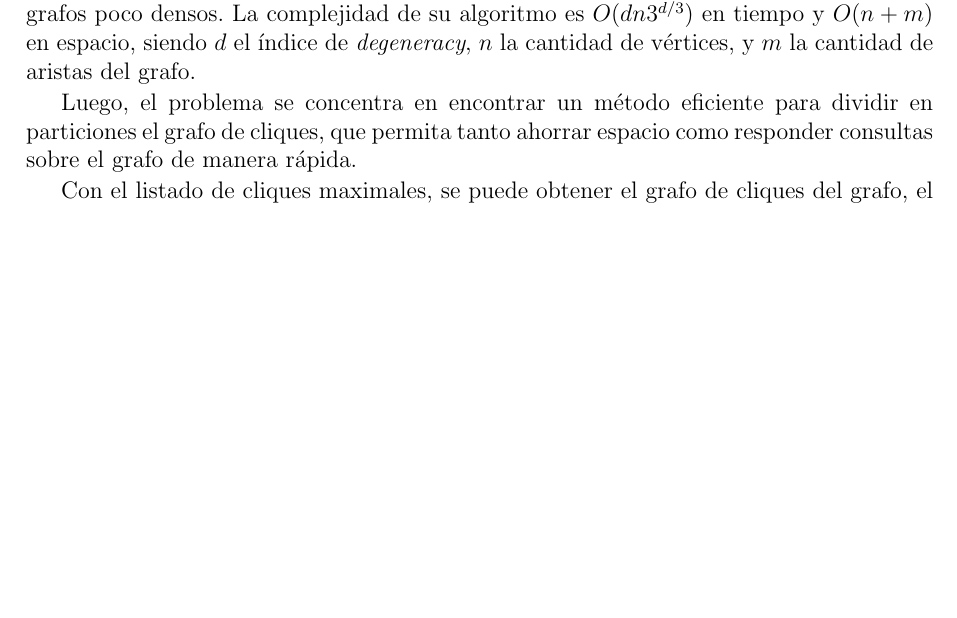
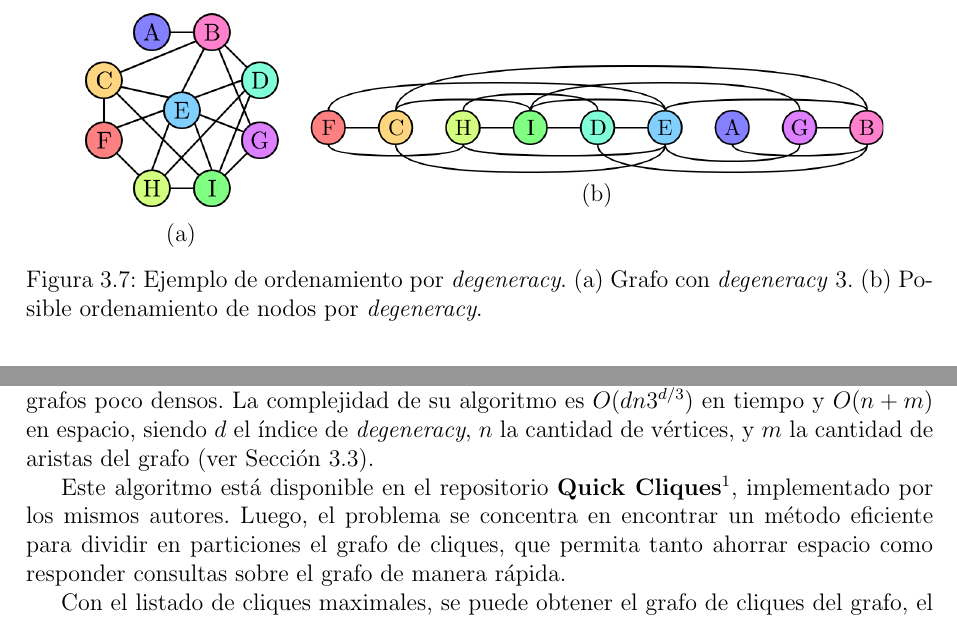
Before and after one commit to fglaria/Tesis-Magister, a LaTeX thesis (Thesis.tex, which reads arte.tex, clustering.tex, figs/arte-degenOrder.tex): part of page 24 of 69 before the commit and two parts of pages 23 and 25 of 70 after it, the two joined at a grey line, cut at the place of the change, the shorter picture padded with empty space. The pictures show the PDF file Thesis.pdf that the author committed with the source.

Commit message:
Cliques; +notations

```diff
--- a/arte.tex
+++ b/arte.tex
@@ -205,11 +207,13 @@ Antes de detallar el funcionamiento de los algoritmos, primero es necesario defi
 
 El algoritmo de Bron–Kerbosch \cite{bron1973algorithm} es un algoritmo \textit{backtracking} recursivo, sencillo y muy usado para encontrar el listado de cliques maximales de un grafo. Una llamada recursiva entrega tres sets separados de nodos: $R$, $P$, y $X$. $R$ es un clique (posiblemente no maximal), y $P \cup X = \Gamma(R)$ son todos los vértices adyacentes a cada vértice en $R$. Los nodos en $P$ son aquellos que serán considerados para añadirse a $R$, y los pertenecientes a $X$ deben ser excluidos del clique. El algoritmo elige un candidato en $v \in P$ para añadirlo al clique $R$, realiza una llamada recursiva con $v$ ya movido de $P$ a $R$, y con $X$ restringido a los vecinos de $v$. Cuando la llamada recursiva retorna, $v$ se mueve a $X$ para evitar trabajo redundante. Cuando la recursión llega al punto donde $P$ y $X$ están vacíos, $R$ es reportado como un clique maximal. Para obtener todos los cliques maximales, se debe iniciar la recursión con $P$ igual a todos los nodos del grafo, y $R$ con $X$ vacíos.
 
-También describen la heurística llamada \textit{pivoting}, que limita la cantidad de llamadas recursivas realizadas por el algoritmo. Para cualquier nodo $u \in P \cup X$, llamado \textit{pivot}, cualquier clique maximal debe contener algún nodo no vecino de $u$, incluido si mismo. Por tanto, se retrasa que los vértices en $P \cap \Gamma(u)$ sean añadidos al clique, beneficiando realizar menos llamadas recursivas. Tomita et al. \cite{tomita2006worst} demuestran que eligiendo el \textit{pivot} $u$ para maximizar $|P \cap \Gamma(u)|$ garantiza un orden de tiempo $O(3^{n/3})$.
+También describen la heurística llamada \textit{pivoting}, que limita la cantidad de llamadas recursivas realizadas por el algoritmo. Para cualquier nodo $u \in P \cup X$, llamado \textit{pivot}, cualquier clique maximal debe contener algún nodo no vecino de $u$, incluido si mismo. Por tanto, se retrasa que los vértices en $P \cap \Gamma(u)$ sean añadidos al clique, beneficiando realizar menos llamadas recursivas. Tomita et al. \cite{tomita2006worst} demuestran que eligiendo el \textit{pivot} $u$ para maximizar $|P \cap \Gamma(u)|$, se garantiza un orden de tiempo $O(3^{n/3})$.
 
-Eppstein et al. \cite{eppstein2010listing} prueban que el orden de procesamiento de los vértices de $G$ por el algoritmo de Bron–Kerbosch también es importante. Lo primero que hacen es un ordenamiento por \textit{degeneracy} de los nodos del grafo, y en ese orden hacen las llamadas recursivas del algoritmo, usando la regla de \textit{pivot} de Tomita. En la
+Eppstein et al. \cite{eppstein2010listing} prueban que el orden de procesamiento de los vértices de $G$ por el algoritmo de Bron–Kerbosch también es importante. Lo primero que hacen es un ordenamiento por \textit{degeneracy} de los nodos del grafo, y en ese orden hacen las llamadas recursivas del algoritmo, usando la regla de \textit{pivot} de Tomita. En la Figura~\ref{fig:degenOrder} se ilustra un ejemplo de ordenamiento por \textit{degeneracy}. Gracias a esto, garantizan que su algoritmo propuesto logra listar todos los cliques maximales en un tiempo $O(dn3^{d/3})$.
 
 \input{figs/arte-degenOrder}
+
+%Luego, Eppstein y Strash \cite{eppstein2011listing} implementan una variante al algoritmo propuesto, donde
 
 
 \section{PENDIENTES}
--- a/clustering.tex
+++ b/clustering.tex
@@ -10,9 +10,9 @@ Esto consta de tres etapas. La primera consta de listar todos los cliques maxima
 
 La representación del grafo mediante su grafo de cliques (ver Definición \ref{def:cliqueGraph}) conlleva un problema, listar los cliques maximales de un grafo. Enumerarlos todos es un problema complejo desde un punto de vista teórico y práctico.
 
-Eppstein et. al. \cite{listingcliques,  listingcliques2} proponen un algoritmo rápido para listar cliques maximales de grafos poco densos. La complejidad de su algoritmo es $O(dn3^{d/3})$ en tiempo y $O(n+m)$ en espacio, siendo $d$ el índice de \textit{degeneracy}, $n$ la cantidad de vértices, y $m$ la cantidad de aristas del grafo.
+Eppstein et. al. \cite{listingcliques,  listingcliques2} proponen un algoritmo rápido para listar cliques maximales de grafos poco densos. La complejidad de su algoritmo es $O(dn3^{d/3})$ en tiempo y $O(n+m)$ en espacio, siendo $d$ el índice de \textit{degeneracy}, $n$ la cantidad de vértices, y $m$ la cantidad de aristas del grafo (ver Sección~\ref{sec:Cliques}).
 
-Luego, el problema se concentra en encontrar un método eficiente para dividir en particiones el grafo de cliques, que permita tanto ahorrar espacio como responder consultas sobre el grafo de manera rápida.
+Este algoritmo está disponible en el repositorio \textbf{Quick Cliques}\footnote{\url{https://github.com/darrenstrash/quick-cliques}}, implementado por los mismos autores. Luego, el problema se concentra en encontrar un método eficiente para dividir en particiones el grafo de cliques, que permita tanto ahorrar espacio como responder consultas sobre el grafo de manera rápida.
 
 Con el listado de cliques maximales, se puede obtener el grafo de cliques del grafo, el cual se define a continuación.
 
--- a/figs/arte-degenOrder.tex
+++ b/figs/arte-degenOrder.tex
@@ -1 +1,18 @@
-arte-degenOrder
+\begin{figure}%[b]
+    	\centering
+    	\begin{minipage}{0.25\textwidth}
+    		\centering
+    		\includegraphics[scale=.3, clip,  trim=330 300 330 0]{img/arte/graphs-degeneracyOrder.png}
+
+    		(a)
+    	\end{minipage}
+    	\begin{minipage}{0.65\textwidth}
+    		\centering
+    		\includegraphics[scale=.28, clip, trim=0 0 0 420]{img/arte/graphs-degeneracyOrder.png}
+
+    		(b)
+    	\end{minipage}
+
+    \caption{Ejemplo de ordenamiento por \textit{degeneracy}. (a) Grafo con \textit{degeneracy} 3. (b)~ Posible ordenamiento de nodos por \textit{degeneracy}.}
+    \label{fig:degenOrder}
+\end{figure}
```
Also changed, not shown: figs/arte-bfs1.tex (+2 -2 lines), resultados.tex (+7 -2 lines), Thesis.pdf, img/arte/graphs-degeneracyOrder.png (added), img/arte/graphs-virtual2.pdf, img/arte/graphs-virtualNode.pdf (deleted), img/arte/wavelet-tree2.pdf (deleted), arte.tex (14 more changed lines), clustering.tex (4 more changed lines), 5 other files.
